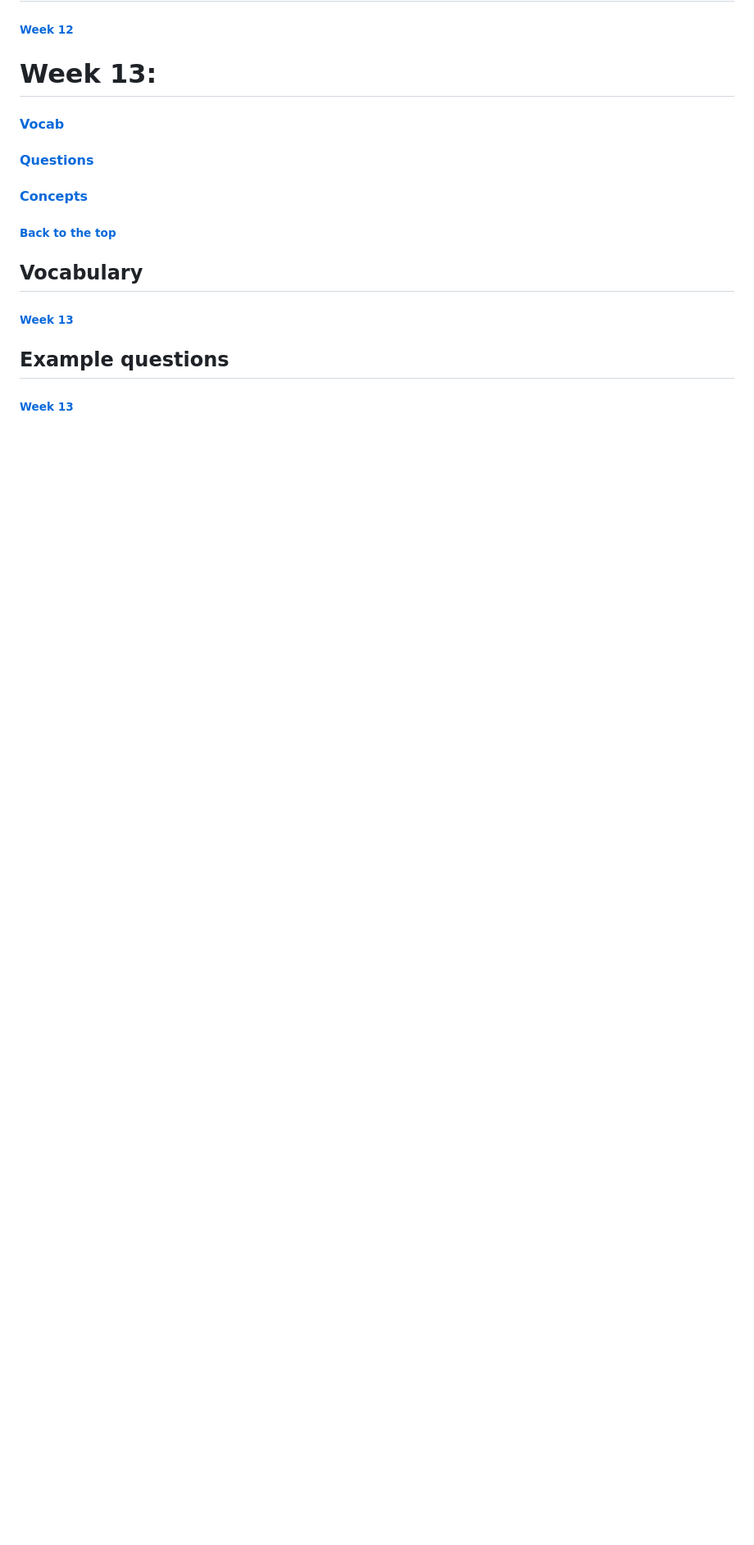
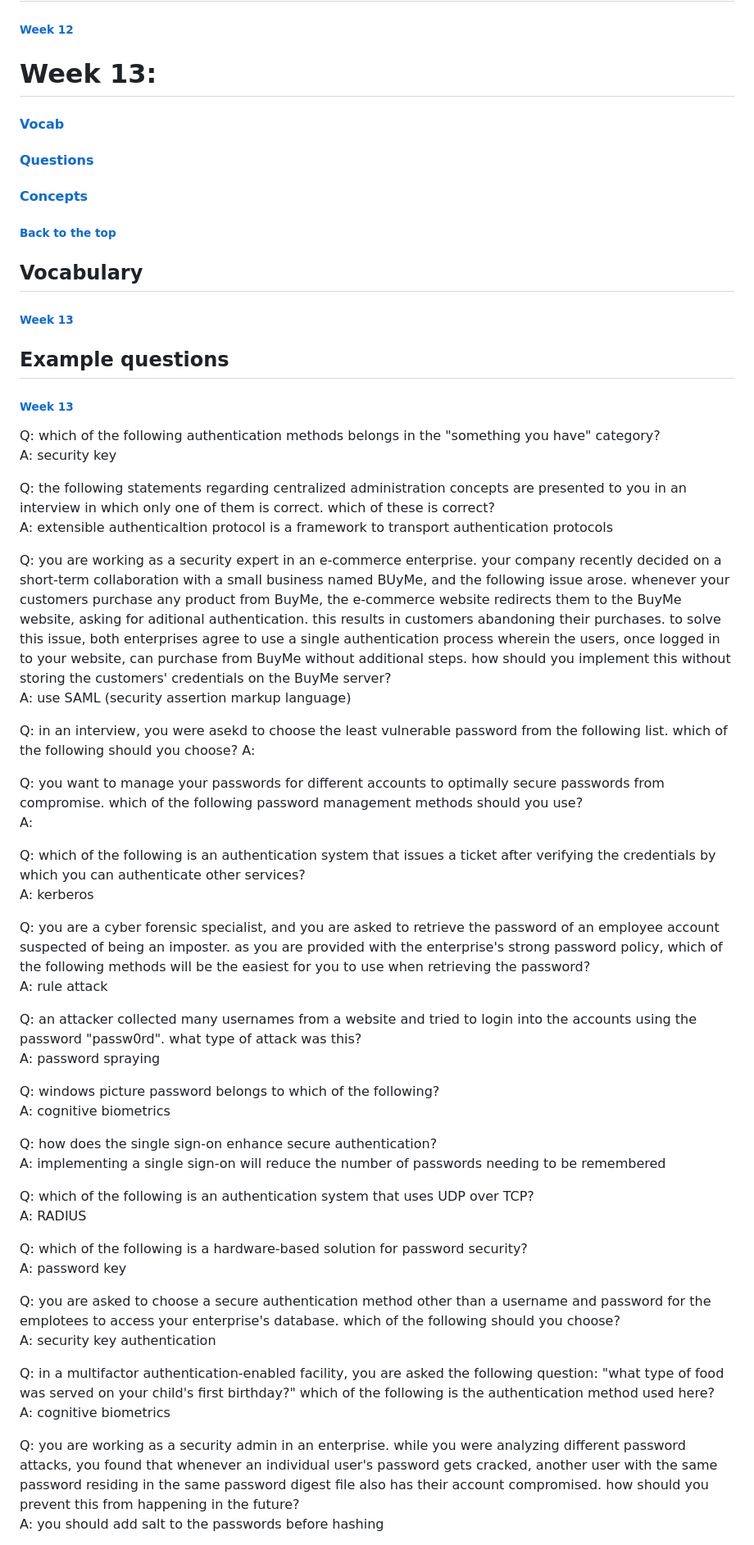
Before and after one commit to melanieb98/melanieb98, a Markdown page: SEC110_midterm_studyguide.md, the part around one of its changes. Shown at 82% size. Drawn GitHub-style; blank space fills up the shorter version.

Commit message:
Update SEC110_midterm_studyguide.md
added week 13 example questions

```diff
--- a/SEC110_midterm_studyguide.md
+++ b/SEC110_midterm_studyguide.md
@@ -2740,3 +2740,49 @@ A: spectrum selection
 ## Example questions
 
 ###### [Week 13](#week-13-1)
+
+Q: which of the following authentication methods belongs in the "something you have" category?
+A: security key
+
+Q: the following statements regarding centralized administration concepts are presented to you in an interview in which only one of them is correct. which of these is correct?
+A: extensible authenticaltion protocol is a framework to transport authentication protocols
+
+Q: you are working as a security expert in an e-commerce enterprise. your company recently decided on a short-term collaboration with a small business named BUyMe, and the following issue arose. whenever your customers purchase any product from BuyMe, the e-commerce website redirects them to the BuyMe website, asking for aditional authentication. this results in customers abandoning their purchases. to solve this issue, both enterprises agree to use a single authentication process wherein the users, once logged in to your website, can purchase from BuyMe without additional steps. how should you implement this without storing the customers' credentials on the BuyMe server?
+A: use SAML (security assertion markup language)
+
+Q: in an interview, you were asekd to choose the least vulnerable password from the following list. which of the following should you choose?
+A:
+
+Q: you want to manage your passwords for different accounts to optimally secure passwords from compromise. which of the following password management methods should you use?
+A:
+
+Q: which of the following is an authentication system that issues a ticket after verifying the credentials by which you can authenticate other services?
+A: kerberos
+
+Q: you are a cyber forensic specialist, and you are asked to retrieve the password of an employee account suspected of being an imposter. as you are provided with the enterprise's strong password policy, which of the following methods will be the easiest for you to use when retrieving the password?
+A: rule attack
+
+Q: an attacker collected many usernames from a website and tried to login into the accounts using the password "passw0rd". what type of attack was this?
+A: password spraying
+
+Q: windows picture password belongs to which of the following?
+A: cognitive biometrics
+
+Q: how does the single sign-on enhance secure authentication?
+A: implementing a single sign-on will reduce the number of passwords needing to be remembered
+
+Q: which of the following is an authentication system that uses UDP over TCP?
+A: RADIUS
+
+Q: which of the following is a hardware-based solution for password security?
+A: password key
+
+Q: you are asked to choose a secure authentication method other than a username and password for the emplotees to access your enterprise's database. which of the following should you choose?
+A: security key authentication
+
+Q: in a multifactor authentication-enabled facility, you are asked the following question: "what type of food was served on your child's first birthday?" which of the following is the authentication method used here?
+A: cognitive biometrics
+
+Q: you are working as a security admin in an enterprise. while you were analyzing different password attacks, you found that whenever an individual user's password gets cracked, another user with the same password residing in the same password digest file also has their account compromised. how should you prevent this from happening in the future?
+A: you should add salt to the passwords before hashing
+
```
Also changed, not shown: other parts of SEC110_midterm_studyguide.md (+13 -0 lines).
